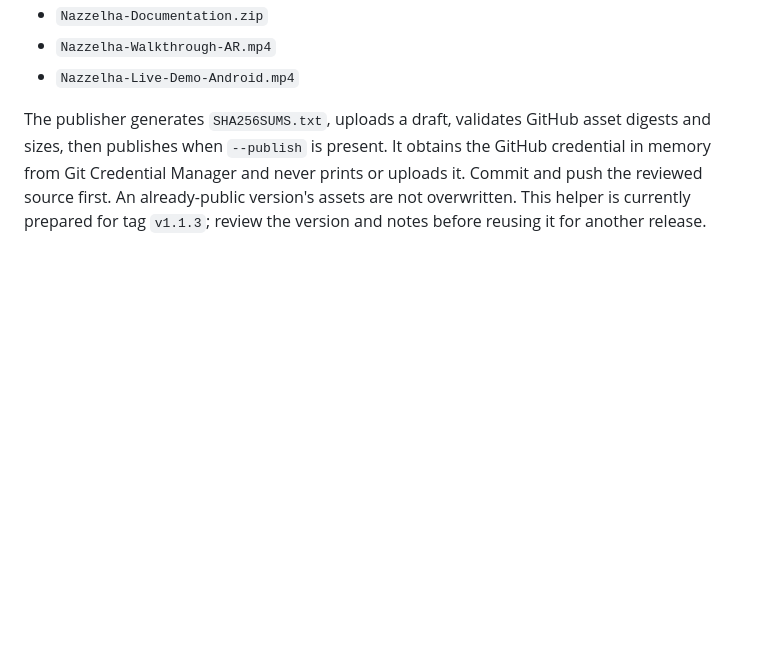
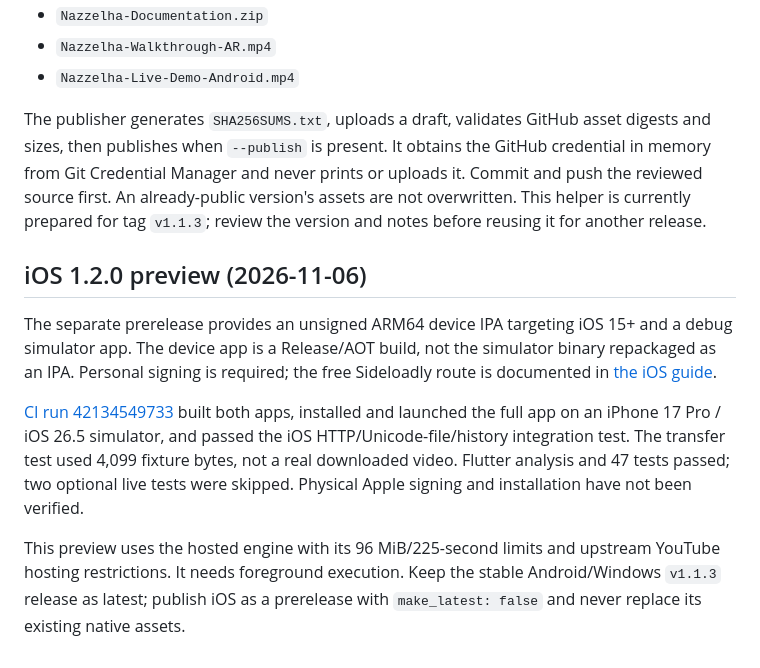
Before and after one commit to MTFOODA/nazzelha, a Markdown page: docs/RELEASES.md, the part around the change. Rendered like a GitHub page; blank space fills up the shorter version.

```diff
--- a/docs/RELEASES.md
+++ b/docs/RELEASES.md
@@ -117,3 +117,22 @@ the GitHub credential in memory from Git Credential Manager and never prints
 or uploads it. Commit and push the reviewed source first. An already-public
 version's assets are not overwritten. This helper is currently prepared for
 tag `v1.1.3`; review the version and notes before reusing it for another release.
+
+## iOS 1.2.0 preview (2026-11-06)
+
+The separate prerelease provides an unsigned ARM64 device IPA targeting iOS 15+
+and a debug simulator app. The device app is a Release/AOT build, not the
+simulator binary repackaged as an IPA. Personal signing is required; the free
+Sideloadly route is documented in [the iOS guide](IOS_PREVIEW_AR.md).
+
+[CI run 42134549733](https://github.com/MTFOODA/nazzelha/actions/runs/42134549733)
+built both apps, installed and launched the full app on an iPhone 17 Pro / iOS
+26.5 simulator, and passed the iOS HTTP/Unicode-file/history integration test.
+The transfer test used 4,099 fixture bytes, not a real downloaded video. Flutter
+analysis and 47 tests passed; two optional live tests were skipped. Physical
+Apple signing and installation have not been verified.
+
+This preview uses the hosted engine with its 96 MiB/225-second limits and
+upstream YouTube hosting restrictions. It needs foreground execution. Keep the
+stable Android/Windows `v1.1.3` release as latest; publish iOS as a prerelease
+with `make_latest: false` and never replace its existing native assets.
```
Also changed, not shown: docs/IOS_PREVIEW_AR.md (+16 -1 lines), docs/media/ios-preview.png (added), 2 other files.
